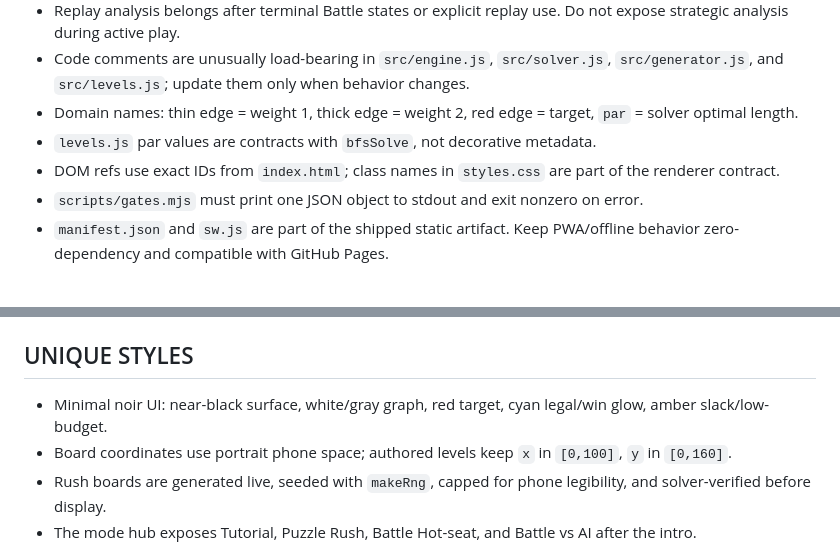
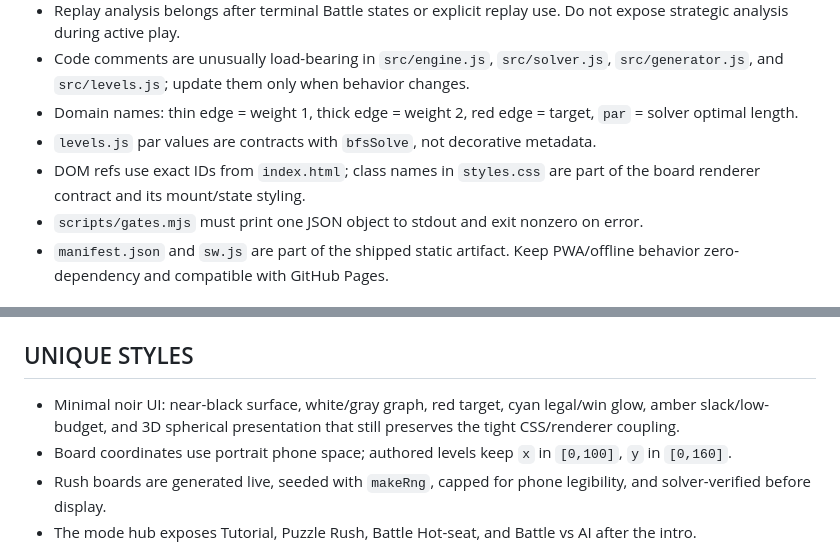
Before and after one commit to ckchmod/np-complete, a Markdown page: AGENTS.md, 2 parts joined by grey strips. GitHub-like rendering.

```diff
--- a/AGENTS.md
+++ b/AGENTS.md
@@ -62,7 +62,7 @@ np-complete/
 - Code comments are unusually load-bearing in `src/engine.js`, `src/solver.js`, `src/generator.js`, and `src/levels.js`; update them only when behavior changes.
 - Domain names: thin edge = weight 1, thick edge = weight 2, red edge = target, `par` = solver optimal length.
 - `levels.js` par values are contracts with `bfsSolve`, not decorative metadata.
-- DOM refs use exact IDs from `index.html`; class names in `styles.css` are part of the renderer contract.
+- DOM refs use exact IDs from `index.html`; class names in `styles.css` are part of the board renderer contract and its mount/state styling.
 - `scripts/gates.mjs` must print one JSON object to stdout and exit nonzero on error.
 - `manifest.json` and `sw.js` are part of the shipped static artifact. Keep PWA/offline behavior zero-dependency and compatible with GitHub Pages.
 
@@ -76,7 +76,7 @@ np-complete/
 - Do not edit `.omc/` or `.omo/` as project source; they are local agent/runtime state.
 
 ## UNIQUE STYLES
-- Minimal noir UI: near-black surface, white/gray graph, red target, cyan legal/win glow, amber slack/low-budget.
+- Minimal noir UI: near-black surface, white/gray graph, red target, cyan legal/win glow, amber slack/low-budget, and 3D spherical presentation that still preserves the tight CSS/renderer coupling.
 - Board coordinates use portrait phone space; authored levels keep `x` in `[0,100]`, `y` in `[0,160]`.
 - Rush boards are generated live, seeded with `makeRng`, capped for phone legibility, and solver-verified before display.
 - The mode hub exposes Tutorial, Puzzle Rush, Battle Hot-seat, and Battle vs AI after the intro.
```
Also changed, not shown: other parts of AGENTS.md (+4 -4 lines), README.md (+1 -1 lines).
